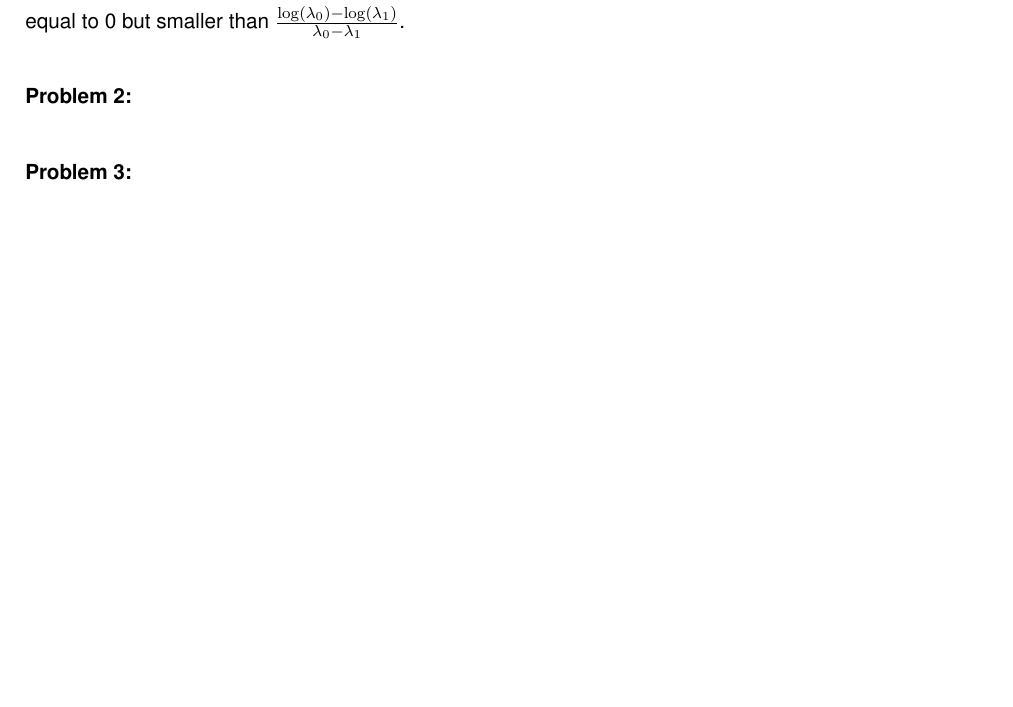
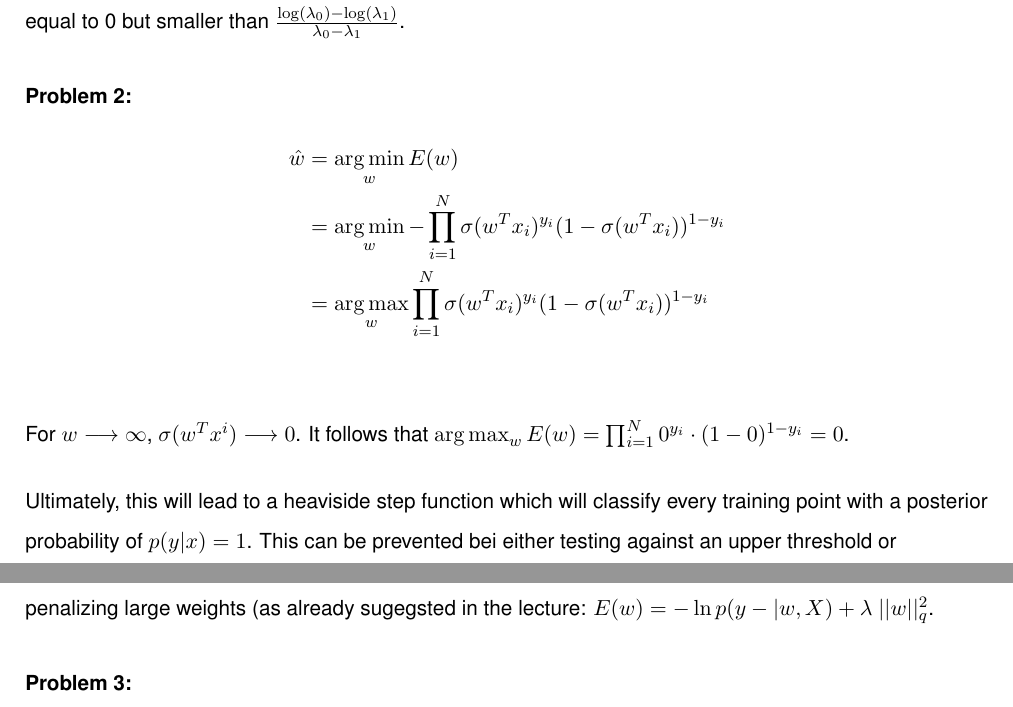
Before and after one commit to MarcelBruckner-TUMProjects/Machine-Learning, a LaTeX problem sheet (exercise_05/exercise.tex): part of page 2 of 4 before the commit and two parts of pages 2 and 3 of 4 after it, the two joined at a grey line, cut so that both start at the same text, the shorter picture padded with empty space. Compiled offline with pdfLaTeX.

Commit message:
Add solution for 5-2

```diff
--- a/exercise_05/exercise.tex
+++ b/exercise_05/exercise.tex
@@ -50,6 +50,17 @@ For $\lambda_0 > \lambda_1$, $x$ must be bigger than $\frac{\log(\lambda_0) - \l
 %
 %
 \Problem{2}
+\begin{align*}
+  \hat{w} &= \argmin_w E(w) \\
+  &= \argmin_w -\prod_{i=1}^N \sigma(w^T x_i)^{y_i} (1-\sigma(w^T x_i))^{1-y_i} \\
+  &= \argmax_w \prod_{i=1}^N \sigma(w^T x_i)^{y_i} (1-\sigma(w^T x_i))^{1-y_i} \\
+\end{align*}
+\begin{flushleft}
+For $w \longrightarrow \infty$, $\sigma(w^T x^i) \longrightarrow 0$. It follows that $\argmax_w E(w) = \prod_{i=1}^N 0^{y_i} \cdot (1-0)^{1-y_i} = 0$.
+\end{flushleft}
+\begin{flushleft}
+Ultimately, this will lead to a heaviside step function which will classify every training point with a posterior probability of $p(y|x) = 1$. This can be prevented bei either testing against an upper threshold or penalizing large weights (as already sugegsted in the lecture: $E(w) = - \ln p(y-|w,X) + \lambda ||w||^2_q$.
+\end{flushleft}
 %
 %
 \Problem{3}
```
Also changed, not shown: exercise_05/exercise.pdf.
